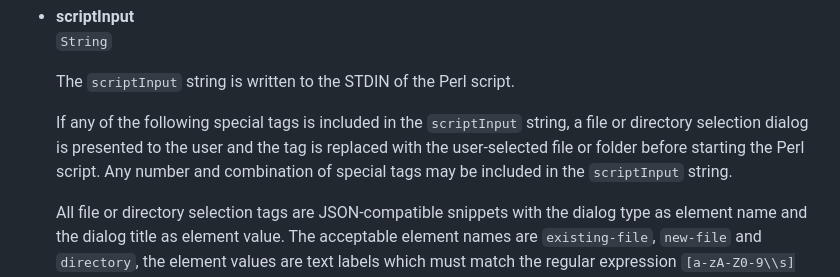
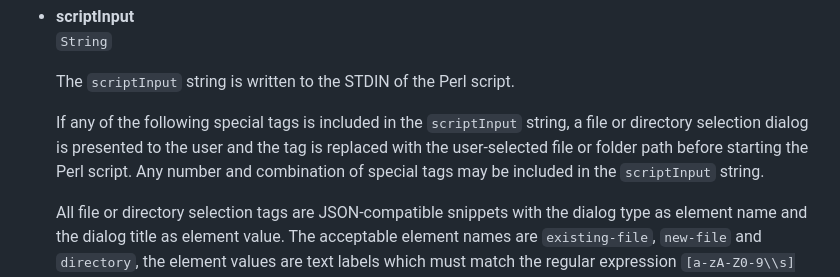
Before and after one commit to ddmitov/perl-executing-browser-qtwebengine, a Markdown page: doc/perl-scripts-api.md, the part around the change. Rendered like a GitHub page.

Commit message:
documentation update

```diff
--- a/doc/perl-scripts-api.md
+++ b/doc/perl-scripts-api.md
@@ -73,7 +73,7 @@ A JavaScript configuration object for a Perl script run by PEB may also have the
 
   The ``scriptInput`` string is written to the STDIN of the Perl script.
 
-  If any of the following special tags is included in the ``scriptInput`` string, a file or directory selection dialog is presented to the user and the tag is replaced with the user-selected file or folder before starting the Perl script. Any number and combination of special tags may be included in the ``scriptInput`` string.
+  If any of the following special tags is included in the ``scriptInput`` string, a file or directory selection dialog is presented to the user and the tag is replaced with the user-selected file or folder path before starting the Perl script. Any number and combination of special tags may be included in the ``scriptInput`` string.
 
   All file or directory selection tags are JSON-compatible snippets with the dialog type as element name and the dialog title as element value. The acceptable element names are ``existing-file``, ``new-file`` and ``directory``, the element values are text labels which must match the regular expression ``[a-zA-Z0-9\\s]{1,}`` meaning that one or more instances of lowercase or uppercase letters, numbers or spaces are all allowed in any combination.
 
```
